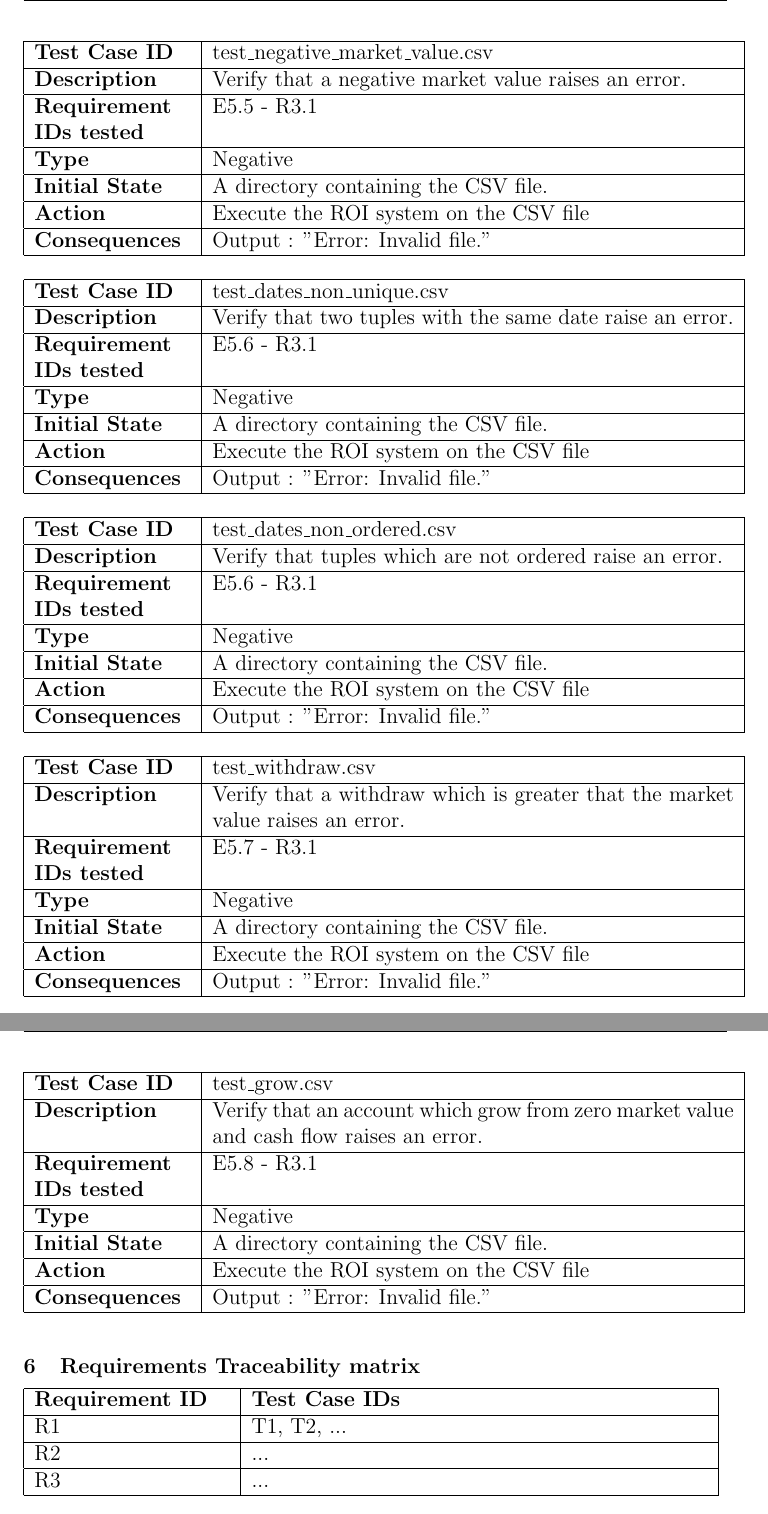
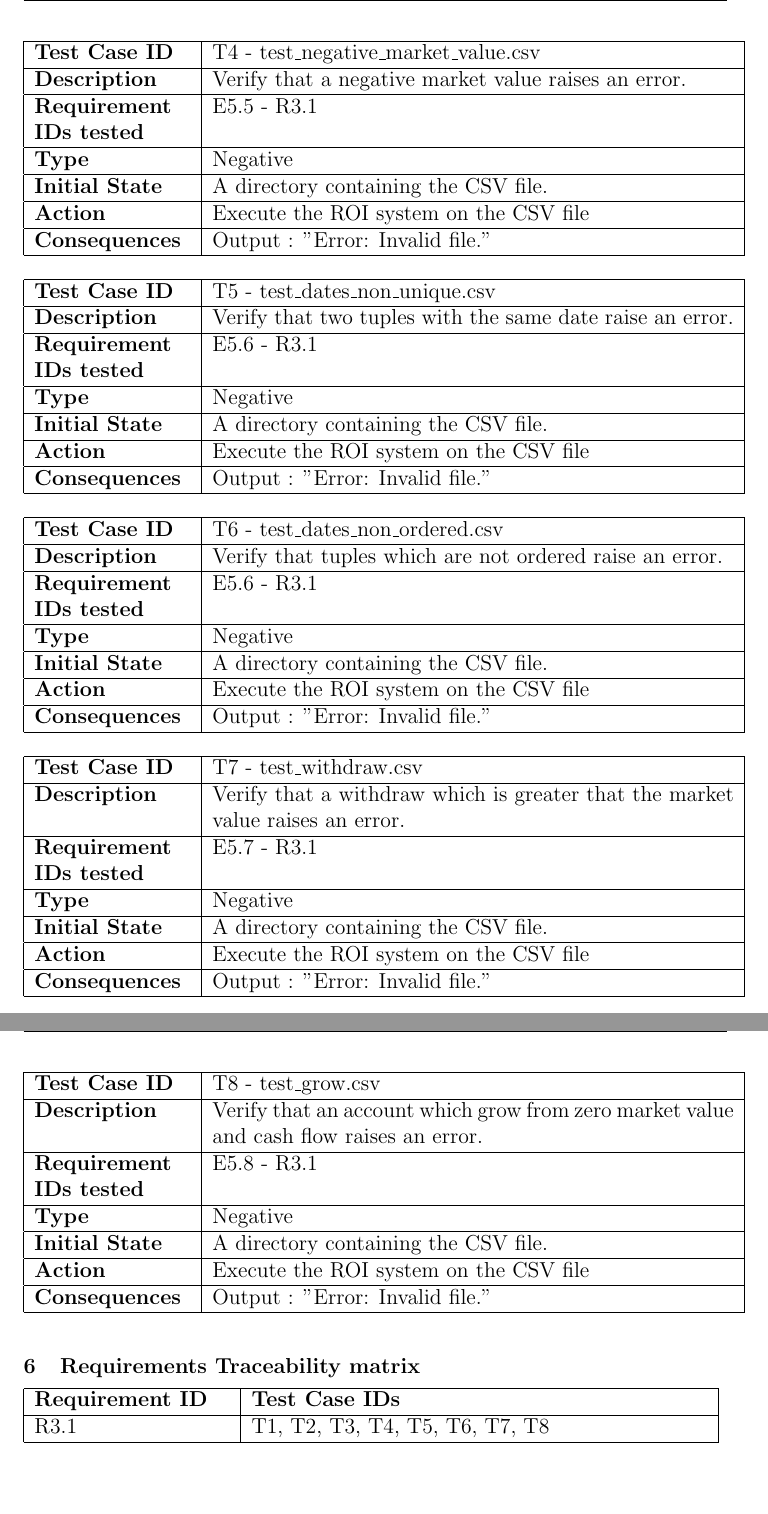
Before and after one commit to grueld/softwareRequirements, a LaTeX document (roi-template/roi.tex): two parts of pages 23 and 24 of 27, joined at a grey line, cut so that both start at the same text, the shorter picture padded with empty space. The pictures show the PDF file roi-template/roi.pdf that the author committed with the source.

Commit message:
tracabilité

```diff
--- a/roi-template/roi.tex
+++ b/roi-template/roi.tex
@@ -880,7 +880,7 @@ $\lnot$Name & W7 \\
 \centering
 \begin{tabular}{|p{1.2in}|p{4in}|}
 \hline
-\textbf{Test Case ID} & test\_tuple\_without\_date.csv \\
+\textbf{Test Case ID} & T3 - test\_tuple\_without\_date.csv \\
 \hline
 \textbf{Description} & Verify that a tuple without a date raises an error.\\
 \hline
@@ -900,7 +900,7 @@ $\lnot$Name & W7 \\
 \centering
 \begin{tabular}{|p{1.2in}|p{4in}|}
 \hline
-\textbf{Test Case ID} & test\_negative\_market\_value.csv \\
+\textbf{Test Case ID} & T4 - test\_negative\_market\_value.csv \\
 \hline
 \textbf{Description} & Verify that a negative market value raises an error.\\
 \hline
@@ -920,7 +920,7 @@ $\lnot$Name & W7 \\
 \centering
 \begin{tabular}{|p{1.2in}|p{4in}|}
 \hline
-\textbf{Test Case ID} & test\_dates\_non\_unique.csv \\
+\textbf{Test Case ID} & T5 - test\_dates\_non\_unique.csv \\
 \hline
 \textbf{Description} & Verify that two tuples with the same date raise an error.\\
 \hline
@@ -940,7 +940,7 @@ $\lnot$Name & W7 \\
 \centering
 \begin{tabular}{|p{1.2in}|p{4in}|}
 \hline
-\textbf{Test Case ID} & test\_dates\_non\_ordered.csv \\
+\textbf{Test Case ID} & T6 - test\_dates\_non\_ordered.csv \\
 \hline
 \textbf{Description} & Verify that tuples which are not ordered raise an error.\\
 \hline
@@ -960,7 +960,7 @@ $\lnot$Name & W7 \\
 \centering
 \begin{tabular}{|p{1.2in}|p{4in}|}
 \hline
-\textbf{Test Case ID} & test\_withdraw.csv \\
+\textbf{Test Case ID} & T7 - test\_withdraw.csv \\
 \hline
 \textbf{Description} & Verify that a withdraw which is greater that the market value raises an error.\\
 \hline
@@ -980,7 +980,7 @@ $\lnot$Name & W7 \\
 \centering
 \begin{tabular}{|p{1.2in}|p{4in}|}
 \hline
-\textbf{Test Case ID} & test\_grow.csv \\
+\textbf{Test Case ID} & T8 - test\_grow.csv \\
 \hline
 \textbf{Description} & Verify that an account which grow from zero market value and cash flow raises an error.\\
 \hline
@@ -1009,11 +1009,7 @@ $\lnot$Name & W7 \\
 \hline
 \textbf{Requirement ID}	 & \textbf{Test Case IDs}\\
 \hline
-R1 & T1, T2, ...\\
-\hline
-R2 & ...\\
-\hline
-R3 & ...\\
+R3.1 & T1, T2, T3, T4, T5, T6, T7, T8\\
 \hline
 \end{tabular}
 
```
Also changed, not shown: roi-template/roi.pdf, roi-template/roi.tex (4 more changed lines), 1 other file.
